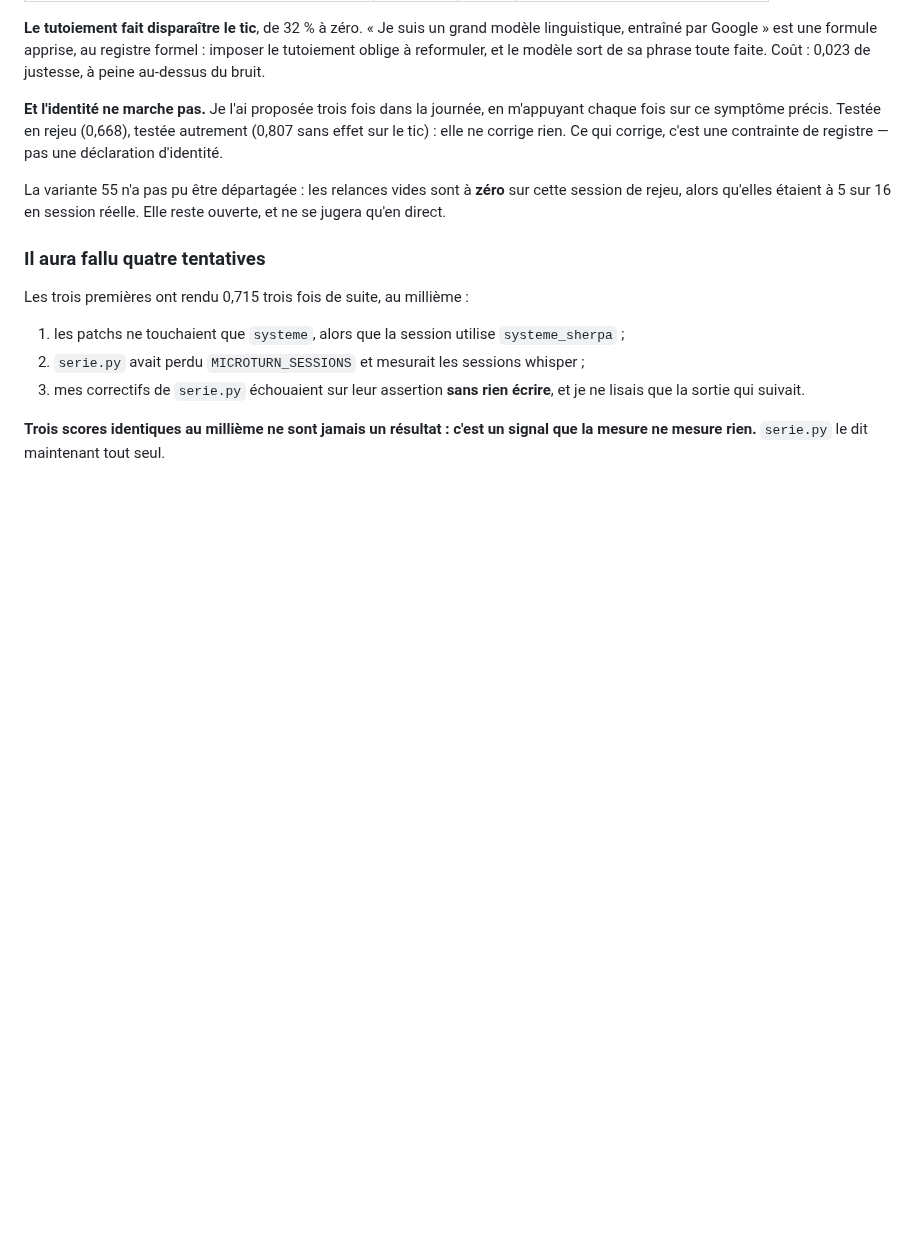
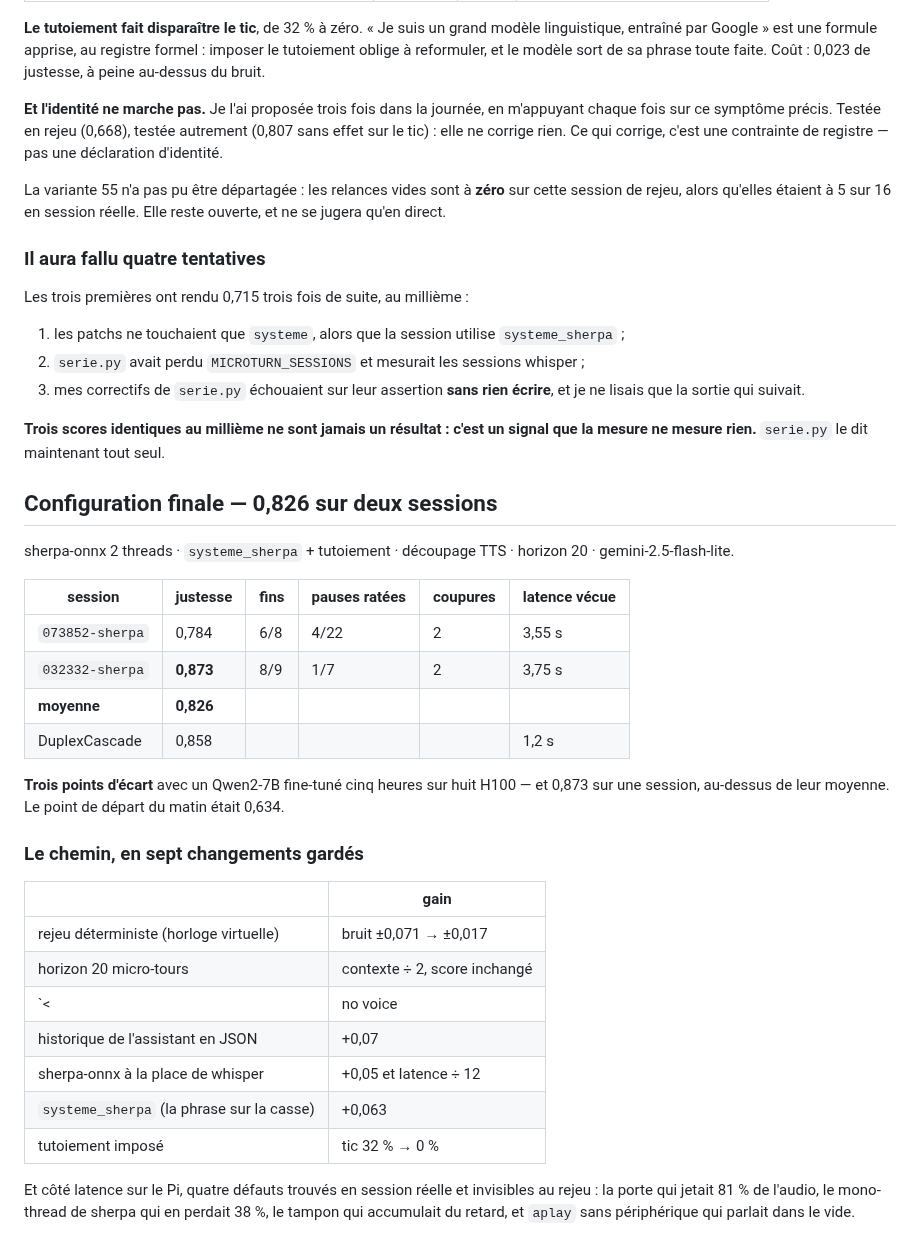
Before and after one commit to lexoyo/microturn, a Markdown page: bench/JOURNAL.md, the part around the change. Rendered like a GitHub page; blank space fills up the shorter version.

Commit message:
configuration finale : 0,826 sur deux sessions, contre 0,858 pour DuplexCascade
Trois points d'ecart avec un Qwen2-7B fine-tune cinq heures sur huit H100, et
0,873 sur une session — au-dessus de leur moyenne. Depart du matin : 0,634.

Co-Authored-By: Claude Opus 5 <noreply@anthropic.com>

```diff
--- a/bench/JOURNAL.md
+++ b/bench/JOURNAL.md
@@ -722,3 +722,36 @@ Les trois premières ont rendu 0,715 trois fois de suite, au millième :
 
 **Trois scores identiques au millième ne sont jamais un résultat : c'est un
 signal que la mesure ne mesure rien.** `serie.py` le dit maintenant tout seul.
+
+## Configuration finale — 0,826 sur deux sessions
+
+sherpa-onnx 2 threads · `systeme_sherpa` + tutoiement · découpage TTS ·
+horizon 20 · gemini-2.5-flash-lite.
+
+| session | justesse | fins | pauses ratées | coupures | latence vécue |
+|---|---|---|---|---|---|
+| `073852-sherpa` | 0,784 | 6/8 | 4/22 | 2 | 3,55 s |
+| `032332-sherpa` | **0,873** | 8/9 | 1/7 | 2 | 3,75 s |
+| **moyenne** | **0,826** | | | | |
+| DuplexCascade | 0,858 | | | | 1,2 s |
+
+**Trois points d'écart** avec un Qwen2-7B fine-tuné cinq heures sur huit H100 —
+et 0,873 sur une session, au-dessus de leur moyenne. Le point de départ du matin
+était 0,634.
+
+### Le chemin, en sept changements gardés
+
+| | gain |
+|---|---|
+| rejeu déterministe (horloge virtuelle) | bruit ±0,071 → ±0,017 |
+| horizon 20 micro-tours | contexte ÷ 2, score inchangé |
+| `<|no voice|>` après réponse → `is thinking` | +0,025 |
+| historique de l'assistant en JSON | +0,07 |
+| sherpa-onnx à la place de whisper | +0,05 et latence ÷ 12 |
+| `systeme_sherpa` (la phrase sur la casse) | +0,063 |
+| tutoiement imposé | tic 32 % → 0 % |
+
+Et côté latence sur le Pi, quatre défauts trouvés en session réelle et invisibles
+au rejeu : la porte qui jetait 81 % de l'audio, le mono-thread de sherpa qui en
+perdait 38 %, le tampon qui accumulait du retard, et `aplay` sans périphérique
+qui parlait dans le vide.
```
